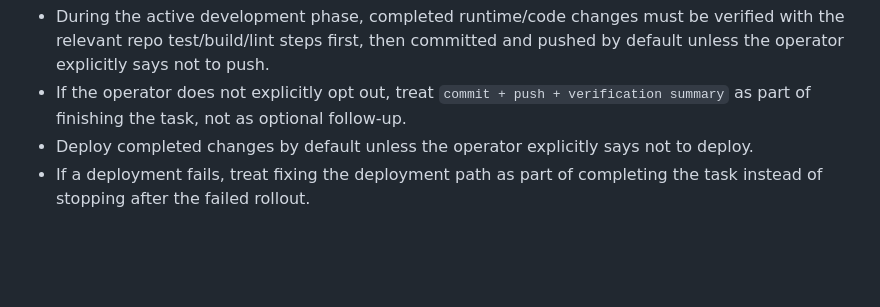
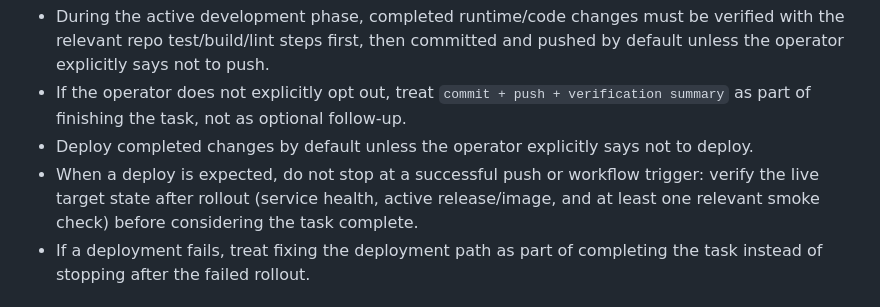
Before and after one commit to dkarelov/qpi, a Markdown page: AGENTS.md, the part around the change. Rendered like a GitHub page; blank space fills up the shorter version.

Commit message:
Require live deploy verification in active development

```diff
--- a/AGENTS.md
+++ b/AGENTS.md
@@ -712,6 +712,7 @@ Active development rule:
 - During the active development phase, completed runtime/code changes must be verified with the relevant repo test/build/lint steps first, then committed and pushed by default unless the operator explicitly says not to push.
 - If the operator does not explicitly opt out, treat `commit + push + verification summary` as part of finishing the task, not as optional follow-up.
 - Deploy completed changes by default unless the operator explicitly says not to deploy.
+- When a deploy is expected, do not stop at a successful push or workflow trigger: verify the live target state after rollout (service health, active release/image, and at least one relevant smoke check) before considering the task complete.
 - If a deployment fails, treat fixing the deployment path as part of completing the task instead of stopping after the failed rollout.
 
 ## 9. Security and Accepted MVP Risks
```
